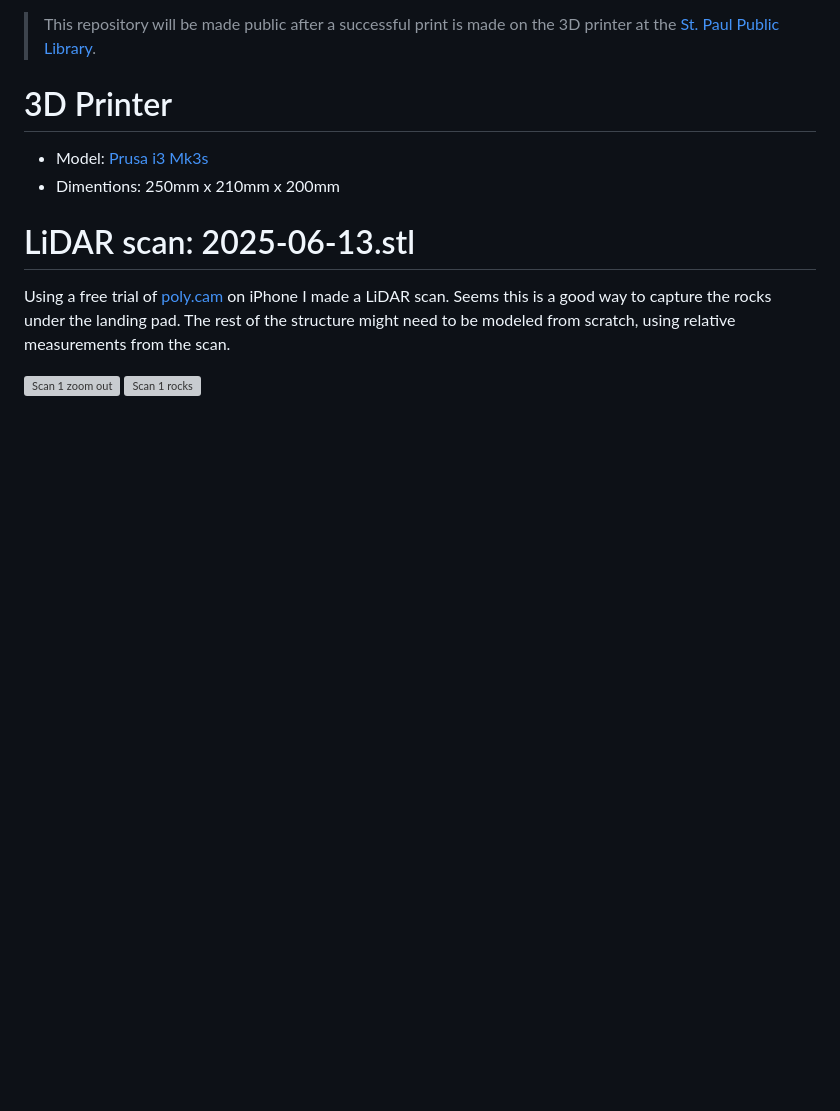
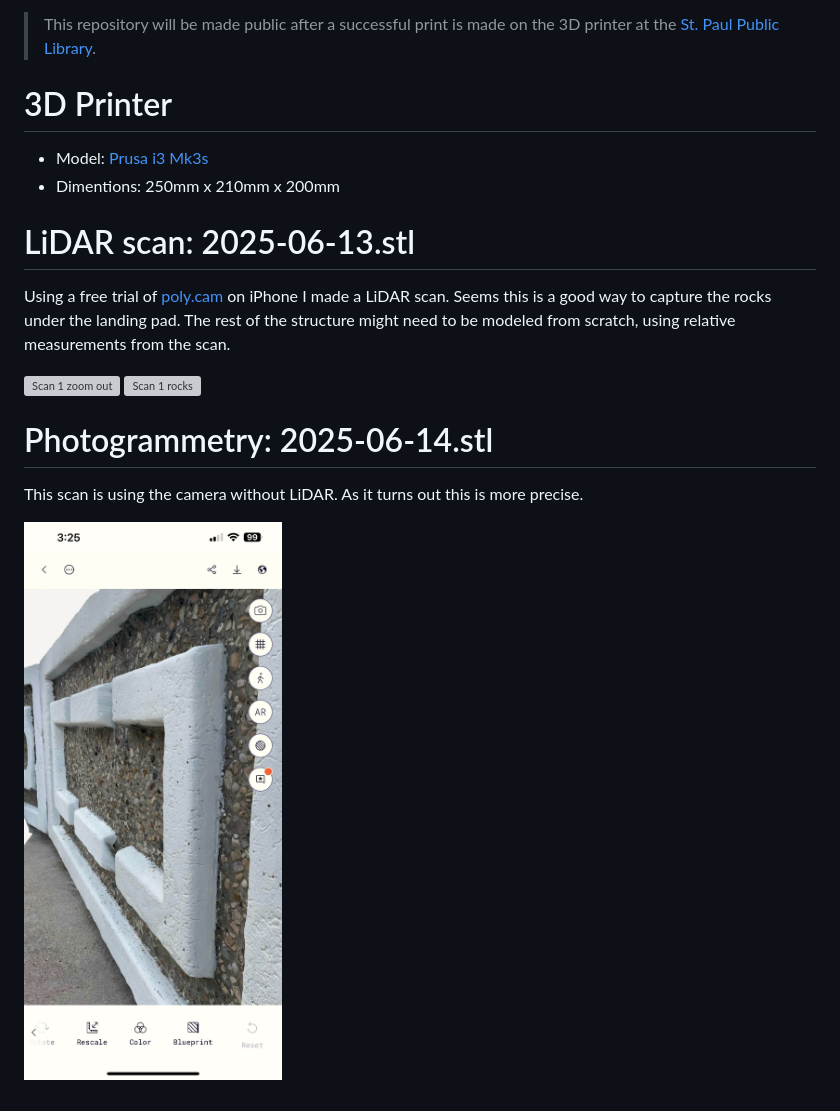
Before and after one commit to boronine/the-landing-pad, a Markdown page: README.md, the part around the change. Drawn GitHub-style; pictures changed too: 2025-06-14.jpg (added); blank space fills up the shorter version; grey boxes are pictures that could not be loaded.

Commit message:
Add photogrammetry scan

```diff
--- a/README.md
+++ b/README.md
@@ -16,3 +16,9 @@ Using a free trial of [poly.cam](https://poly.cam/) on iPhone I made a LiDAR sca
 
 ![Scan 1 zoom out](2025-06-13-screenshot1.png)
 ![Scan 1 rocks](2025-06-13-screenshot2.png)
+
+# Photogrammetry: 2025-06-14.stl
+
+This scan is using the camera without LiDAR. As it turns out this is more precise.
+
+![Scan 2](2025-06-14.jpg)
```
Also changed, not shown: 3 other files.
